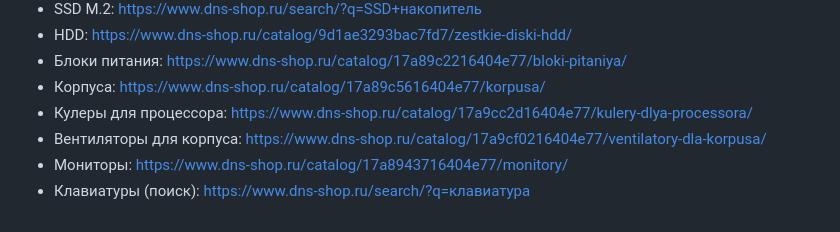
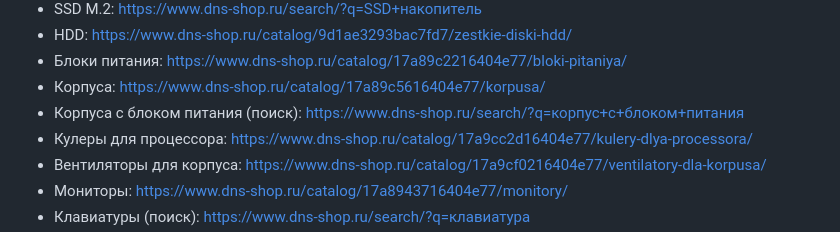
Before and after one commit to Dimar4713/dns-pc-ai-consultant, a Markdown page: data/knowledge-base-05.md, the part around the change. GitHub-like rendering.

Commit message:
fix: add search URL for cases-with-PSU category; prevent AI hallucinating catalog ID

```diff
--- a/data/knowledge-base-05.md
+++ b/data/knowledge-base-05.md
@@ -109,6 +109,7 @@
 - HDD: https://www.dns-shop.ru/catalog/9d1ae3293bac7fd7/zestkie-diski-hdd/
 - Блоки питания: https://www.dns-shop.ru/catalog/17a89c2216404e77/bloki-pitaniya/
 - Корпуса: https://www.dns-shop.ru/catalog/17a89c5616404e77/korpusa/
+- Корпуса с блоком питания (поиск): https://www.dns-shop.ru/search/?q=корпус+с+блоком+питания
 - Кулеры для процессора: https://www.dns-shop.ru/catalog/17a9cc2d16404e77/kulery-dlya-processora/
 - Вентиляторы для корпуса: https://www.dns-shop.ru/catalog/17a9cf0216404e77/ventilatory-dla-korpusa/
 - Мониторы: https://www.dns-shop.ru/catalog/17a8943716404e77/monitory/
```
